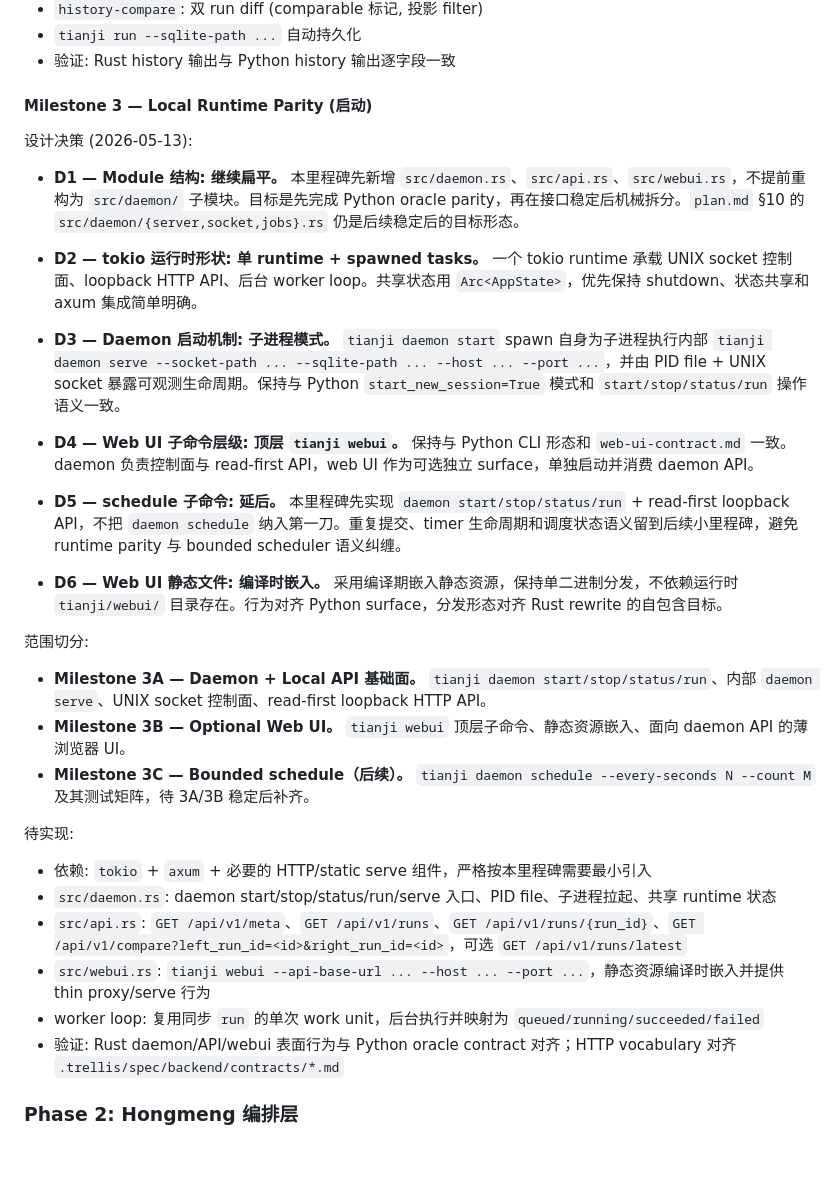
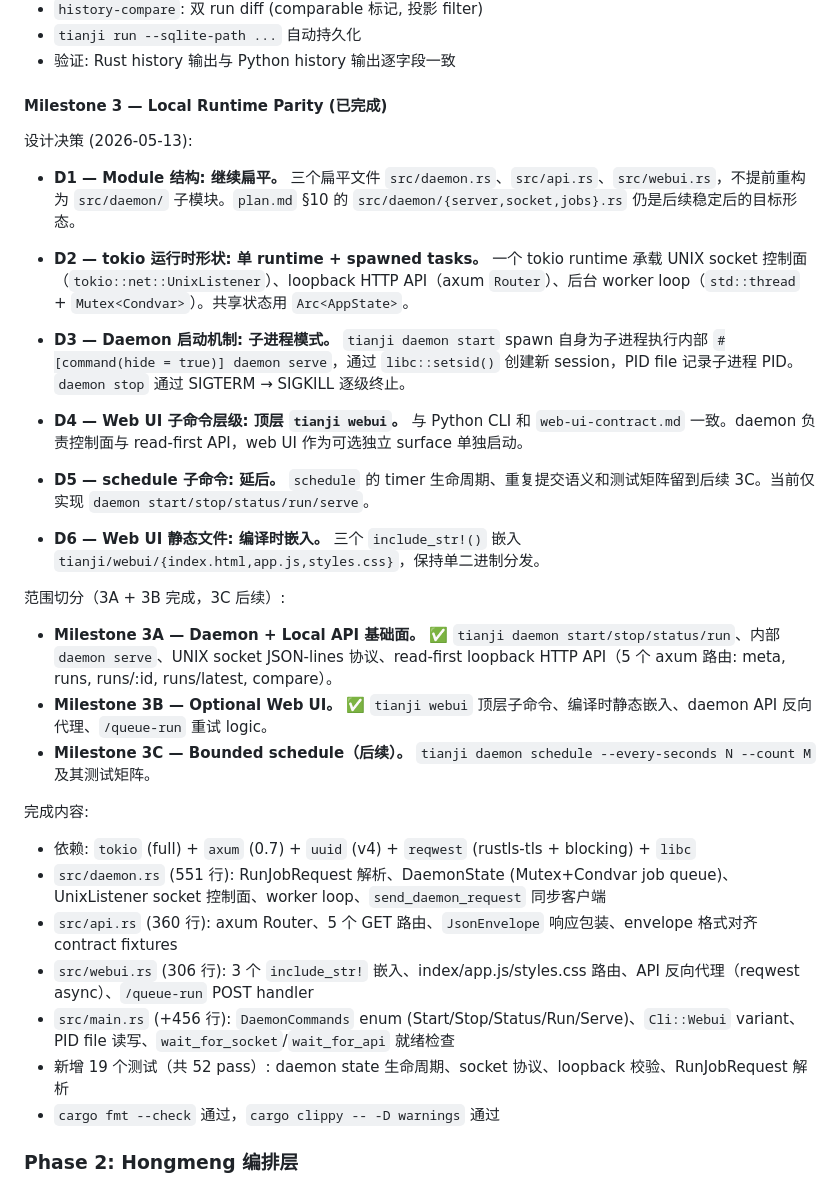
Before and after one commit to VKKKV/tianji, a Markdown page: plan.md, the part around the change. GitHub-like rendering; blank space fills up the shorter version.

Commit message:
docs: fix plan.md M3 status to 完成, restore Hongmeng row, align axum 0.7
- plan.md: M3 (启动/待实现) → (已完成/完成内容), decisions updated to past tense with implementation specifics
- development-plan.md: restore Hongmeng orchestration layer row in migration table (was removed by M3 commit)
- quality-guidelines.md: axum = "0.8" → "0.7" to match actual Cargo.toml dependency

```diff
--- a/plan.md
+++ b/plan.md
@@ -751,35 +751,36 @@ lto = true
 - `tianji run --sqlite-path ...` 自动持久化
 - 验证: Rust history 输出与 Python history 输出逐字段一致
 
-#### Milestone 3 — Local Runtime Parity (启动)
+#### Milestone 3 — Local Runtime Parity (已完成)
 
 设计决策 (2026-05-13):
 
-- **D1 — Module 结构: 继续扁平。** 本里程碑先新增 `src/daemon.rs`、`src/api.rs`、`src/webui.rs`，不提前重构为 `src/daemon/` 子模块。目标是先完成 Python oracle parity，再在接口稳定后机械拆分。`plan.md` §10 的 `src/daemon/{server,socket,jobs}.rs` 仍是后续稳定后的目标形态。
+- **D1 — Module 结构: 继续扁平。** 三个扁平文件 `src/daemon.rs`、`src/api.rs`、`src/webui.rs`，不提前重构为 `src/daemon/` 子模块。`plan.md` §10 的 `src/daemon/{server,socket,jobs}.rs` 仍是后续稳定后的目标形态。
 
-- **D2 — tokio 运行时形状: 单 runtime + spawned tasks。** 一个 tokio runtime 承载 UNIX socket 控制面、loopback HTTP API、后台 worker loop。共享状态用 `Arc<AppState>`，优先保持 shutdown、状态共享和 axum 集成简单明确。
+- **D2 — tokio 运行时形状: 单 runtime + spawned tasks。** 一个 tokio runtime 承载 UNIX socket 控制面（`tokio::net::UnixListener`）、loopback HTTP API（axum `Router`）、后台 worker loop（`std::thread` + `Mutex<Condvar>`）。共享状态用 `Arc<AppState>`。
 
-- **D3 — Daemon 启动机制: 子进程模式。** `tianji daemon start` spawn 自身为子进程执行内部 `tianji daemon serve --socket-path ... --sqlite-path ... --host ... --port ...`，并由 PID file + UNIX socket 暴露可观测生命周期。保持与 Python `start_new_session=True` 模式和 `start/stop/status/run` 操作语义一致。
+- **D3 — Daemon 启动机制: 子进程模式。** `tianji daemon start` spawn 自身为子进程执行内部 `#[command(hide = true)] daemon serve`，通过 `libc::setsid()` 创建新 session，PID file 记录子进程 PID。`daemon stop` 通过 SIGTERM → SIGKILL 逐级终止。
 
-- **D4 — Web UI 子命令层级: 顶层 `tianji webui`。** 保持与 Python CLI 形态和 `web-ui-contract.md` 一致。daemon 负责控制面与 read-first API，web UI 作为可选独立 surface，单独启动并消费 daemon API。
+- **D4 — Web UI 子命令层级: 顶层 `tianji webui`。** 与 Python CLI 和 `web-ui-contract.md` 一致。daemon 负责控制面与 read-first API，web UI 作为可选独立 surface 单独启动。
 
-- **D5 — schedule 子命令: 延后。** 本里程碑先实现 `daemon start/stop/status/run` + read-first loopback API，不把 `daemon schedule` 纳入第一刀。重复提交、timer 生命周期和调度状态语义留到后续小里程碑，避免 runtime parity 与 bounded scheduler 语义纠缠。
+- **D5 — schedule 子命令: 延后。** `schedule` 的 timer 生命周期、重复提交语义和测试矩阵留到后续 3C。当前仅实现 `daemon start/stop/status/run/serve`。
 
-- **D6 — Web UI 静态文件: 编译时嵌入。** 采用编译期嵌入静态资源，保持单二进制分发，不依赖运行时 `tianji/webui/` 目录存在。行为对齐 Python surface，分发形态对齐 Rust rewrite 的自包含目标。
+- **D6 — Web UI 静态文件: 编译时嵌入。** 三个 `include_str!()` 嵌入 `tianji/webui/{index.html,app.js,styles.css}`，保持单二进制分发。
 
-范围切分:
+范围切分（3A + 3B 完成，3C 后续）:
 
-- **Milestone 3A — Daemon + Local API 基础面。** `tianji daemon start/stop/status/run`、内部 `daemon serve`、UNIX socket 控制面、read-first loopback HTTP API。
-- **Milestone 3B — Optional Web UI。** `tianji webui` 顶层子命令、静态资源嵌入、面向 daemon API 的薄浏览器 UI。
-- **Milestone 3C — Bounded schedule（后续）。** `tianji daemon schedule --every-seconds N --count M` 及其测试矩阵，待 3A/3B 稳定后补齐。
+- **Milestone 3A — Daemon + Local API 基础面。** ✅ `tianji daemon start/stop/status/run`、内部 `daemon serve`、UNIX socket JSON-lines 协议、read-first loopback HTTP API（5 个 axum 路由: meta, runs, runs/:id, runs/latest, compare）。
+- **Milestone 3B — Optional Web UI。** ✅ `tianji webui` 顶层子命令、编译时静态嵌入、daemon API 反向代理、`/queue-run` 重试 logic。
+- **Milestone 3C — Bounded schedule（后续）。** `tianji daemon schedule --every-seconds N --count M` 及其测试矩阵。
 
-待实现:
-- 依赖: `tokio` + `axum` + 必要的 HTTP/static serve 组件，严格按本里程碑需要最小引入
-- `src/daemon.rs`: daemon start/stop/status/run/serve 入口、PID file、子进程拉起、共享 runtime 状态
-- `src/api.rs`: `GET /api/v1/meta`、`GET /api/v1/runs`、`GET /api/v1/runs/{run_id}`、`GET /api/v1/compare?left_run_id=<id>&right_run_id=<id>`，可选 `GET /api/v1/runs/latest`
-- `src/webui.rs`: `tianji webui --api-base-url ... --host ... --port ...`，静态资源编译时嵌入并提供 thin proxy/serve 行为
-- worker loop: 复用同步 `run` 的单次 work unit，后台执行并映射为 `queued/running/succeeded/failed`
-- 验证: Rust daemon/API/webui 表面行为与 Python oracle contract 对齐；HTTP vocabulary 对齐 `.trellis/spec/backend/contracts/*.md`
+完成内容:
+- 依赖: `tokio` (full) + `axum` (0.7) + `uuid` (v4) + `reqwest` (rustls-tls + blocking) + `libc`
+- `src/daemon.rs` (551 行): RunJobRequest 解析、DaemonState (Mutex+Condvar job queue)、UnixListener socket 控制面、worker loop、`send_daemon_request` 同步客户端
+- `src/api.rs` (360 行): axum Router、5 个 GET 路由、`JsonEnvelope` 响应包装、envelope 格式对齐 contract fixtures
+- `src/webui.rs` (306 行): 3 个 `include_str!` 嵌入、index/app.js/styles.css 路由、API 反向代理（reqwest async）、`/queue-run` POST handler
+- `src/main.rs` (+456 行): `DaemonCommands` enum (Start/Stop/Status/Run/Serve)、`Cli::Webui` variant、PID file 读写、`wait_for_socket`/`wait_for_api` 就绪检查
+- 新增 19 个测试（共 52 pass）: daemon state 生命周期、socket 协议、loopback 校验、RunJobRequest 解析
+- `cargo fmt --check` 通过，`cargo clippy -- -D warnings` 通过
 
 ### Phase 2: Hongmeng 编排层
 - tokio actor 模型 + Board/Stick 消息路由
```
Also changed, not shown: 2 other files.
